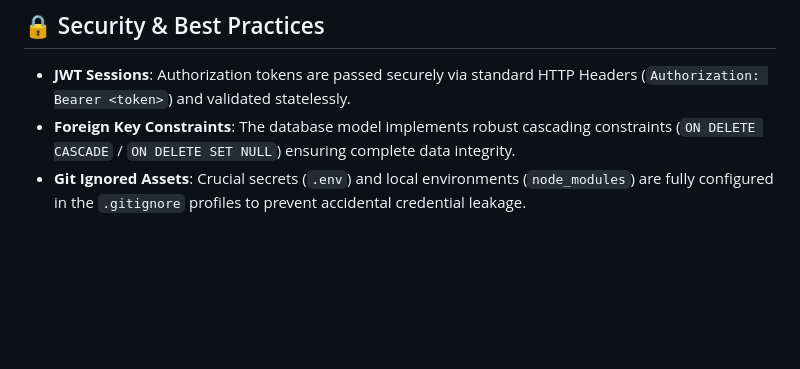
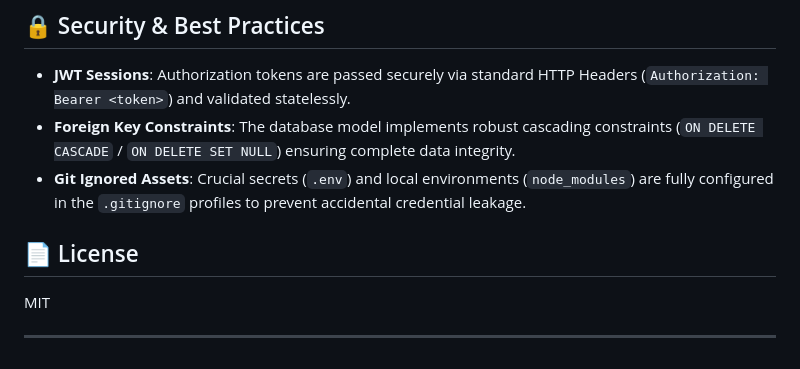
Before and after one commit to Dharam029/Competitor-Analysis-Market-Entry-Report-System, a Markdown page: README.md, the part around the change. GitHub-like rendering; blank space fills up the shorter version.

```diff
--- a/README.md
+++ b/README.md
@@ -121,3 +121,10 @@ You can log in to the application using any of the following pre-configured user
 *   **JWT Sessions**: Authorization tokens are passed securely via standard HTTP Headers (`Authorization: Bearer <token>`) and validated statelessly.
 *   **Foreign Key Constraints**: The database model implements robust cascading constraints (`ON DELETE CASCADE` / `ON DELETE SET NULL`) ensuring complete data integrity.
 *   **Git Ignored Assets**: Crucial secrets (`.env`) and local environments (`node_modules`) are fully configured in the `.gitignore` profiles to prevent accidental credential leakage.
+
+
+## 📄 License
+
+MIT
+
+---
```
